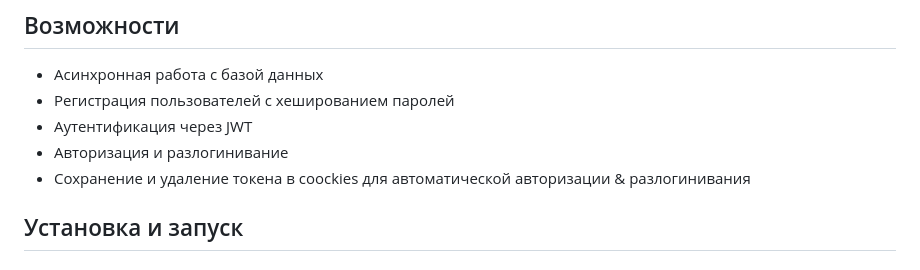
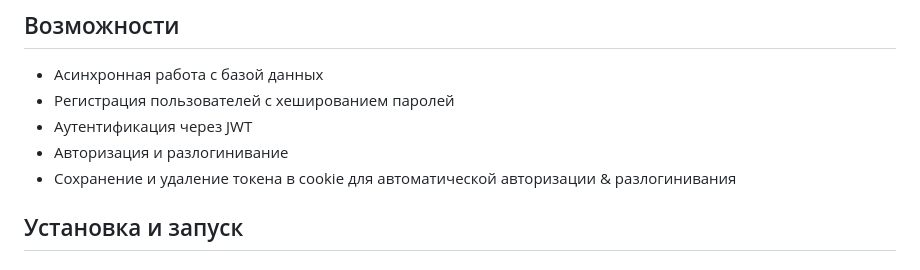
Before and after one commit to artyombn/FastAPI_app, a Markdown page: README.md, the part around the change. Drawn GitHub-style.

```diff
--- a/README.md
+++ b/README.md
@@ -8,7 +8,7 @@
 - Регистрация пользователей с хешированием паролей
 - Аутентификация через JWT
 - Авторизация и разлогинивание
-- Сохранение и удаление токена в coockies для автоматической авторизации & разлогинивания
+- Сохранение и удаление токена в cookie для автоматической авторизации & разлогинивания
 
 ## Установка и запуск
 ### 1. Установка зависимостей
```
